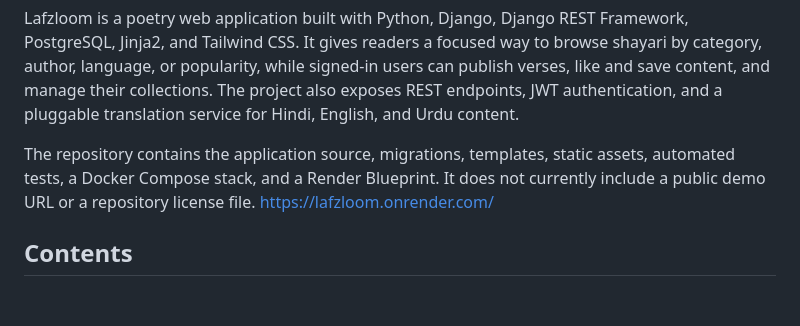
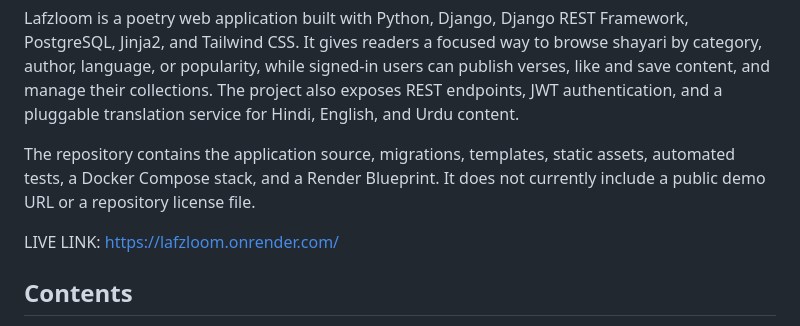
Before and after one commit to 1abhishek0948/lafzloom, a Markdown page: README.md, the part around the change. Rendered like a GitHub page; blank space fills up the shorter version.

Commit message:
Update live link format in README.md

```diff
--- a/README.md
+++ b/README.md
@@ -9,7 +9,8 @@
 Lafzloom is a poetry web application built with Python, Django, Django REST Framework, PostgreSQL, Jinja2, and Tailwind CSS. It gives readers a focused way to browse shayari by category, author, language, or popularity, while signed-in users can publish verses, like and save content, and manage their collections. The project also exposes REST endpoints, JWT authentication, and a pluggable translation service for Hindi, English, and Urdu content.
 
 The repository contains the application source, migrations, templates, static assets, automated tests, a Docker Compose stack, and a Render Blueprint. It does not currently include a public demo URL or a repository license file.
-https://lafzloom.onrender.com/
+
+LIVE LINK: https://lafzloom.onrender.com/
 
 ## Contents
 
```
